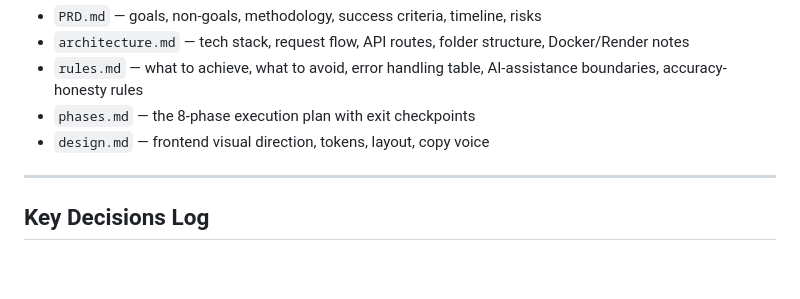
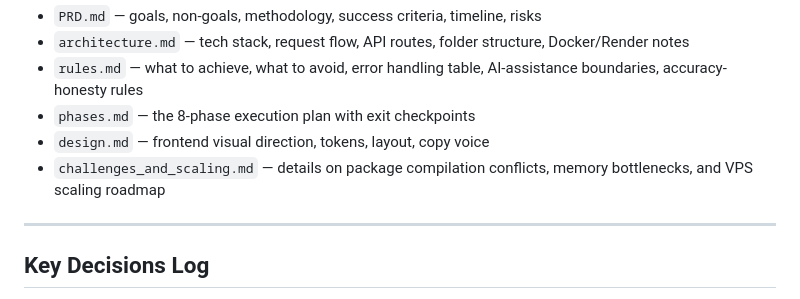
Before and after one commit to s0n4jit/deepfake-detection, a Markdown page: docs/memory.md, the part around the change. Drawn GitHub-style; blank space fills up the shorter version.

Commit message:
Add engineering challenges and scaling roadmap documentation

```diff
--- a/docs/memory.md
+++ b/docs/memory.md
@@ -14,6 +14,7 @@ Internship project (cybersecurity + ML), 3-day build. Detects deepfake face imag
 - `rules.md` — what to achieve, what to avoid, error handling table, AI-assistance boundaries, accuracy-honesty rules
 - `phases.md` — the 8-phase execution plan with exit checkpoints
 - `design.md` — frontend visual direction, tokens, layout, copy voice
+- `challenges_and_scaling.md` — details on package compilation conflicts, memory bottlenecks, and VPS scaling roadmap
 
 ---
 
```
Also changed, not shown: docs/challenges_and_scaling.md (added, +82 -0 lines).
